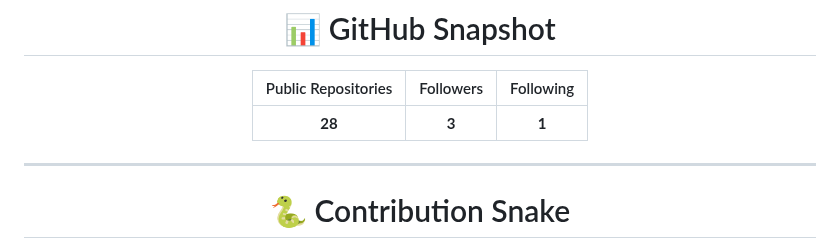
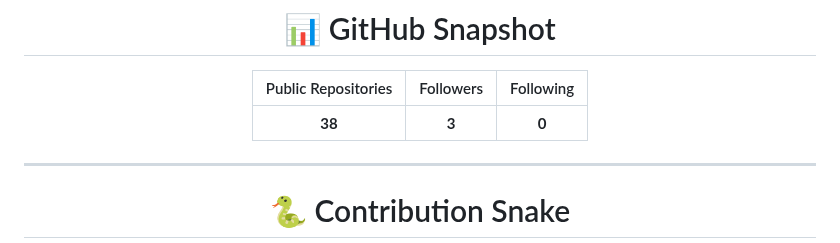
Before and after one commit to AbdullahSoftDev/AbdullahSoftDev, a Markdown page: README.md, the part around the change. Rendered like a GitHub page.

Commit message:
Update GitHub stats in README

```diff
--- a/README.md
+++ b/README.md
@@ -535,7 +535,7 @@ Writing scalable, maintainable software.
 
 | Public Repositories | Followers | Following |
 |:-------------------:|:---------:|:---------:|
-| **28** | **3** | **1** |
+| **38** | **3** | **0** |
 
 </div>
 
```
